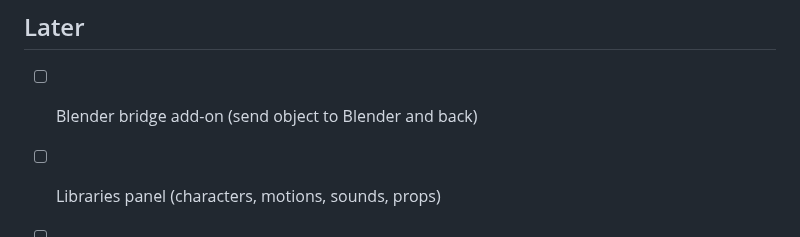
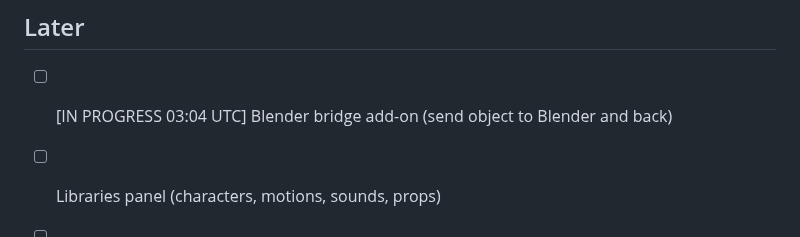
Before and after one commit to colinwillow/scene-companion, a Markdown page: ROADMAP.md, the part around the change. Rendered like a GitHub page.

Commit message:
Claim: Blender bridge add-on
Co-Authored-By: Claude Opus 5.5 <noreply@anthropic.com>
Claude-Session: https://claude.ai/code/session_01PgB7RM89ZAGj2koFuVsEqe

```diff
--- a/ROADMAP.md
+++ b/ROADMAP.md
@@ -52,7 +52,7 @@ Goal: the kitchen-sink scene should look alive, closer to a modern engine than a
 - [x] Editor ＋Add menu lists every prefab — new "More prefabs" group from `prefabs/index.json` (kept current by `npm run validate`, test checks it); picking one adds it to the scene's prefabs (undoable). Checked headless: bench added to Sky Steps, no errors
 
 ## Later
-- [ ] Blender bridge add-on (send object to Blender and back)
+- [ ] [IN PROGRESS 03:04 UTC] Blender bridge add-on (send object to Blender and back)
 - [ ] Libraries panel (characters, motions, sounds, props)
 - [ ] Generator plug-ins (image→3D, image gen)
 - [ ] Desktop app (Tauri) + Desktop Ultra tier (WebGPU)
```
